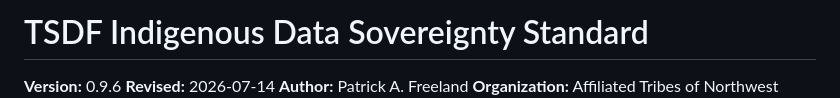
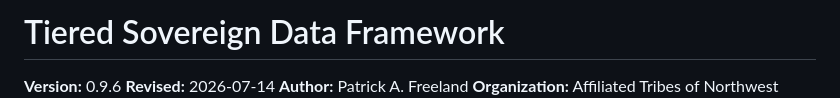
Before and after one commit to atniclimate/TieredSovereignDataFramework, a Markdown page: standard/TSDF-Standard-v0.96.md, the part around one of its changes. Drawn GitHub-style.

Commit message:
Update TSDF-Standard-v0.96.md
Title matches the official title

```diff
--- a/standard/TSDF-Standard-v0.96.md
+++ b/standard/TSDF-Standard-v0.96.md
@@ -1,4 +1,4 @@
-# TSDF Indigenous Data Sovereignty Standard
+# Tiered Sovereign Data Framework
 
 **Version:** 0.9.6
 **Revised:** 2026-07-14
```
Also changed, not shown: other parts of standard/TSDF-Standard-v0.96.md (+1 -1 lines).
